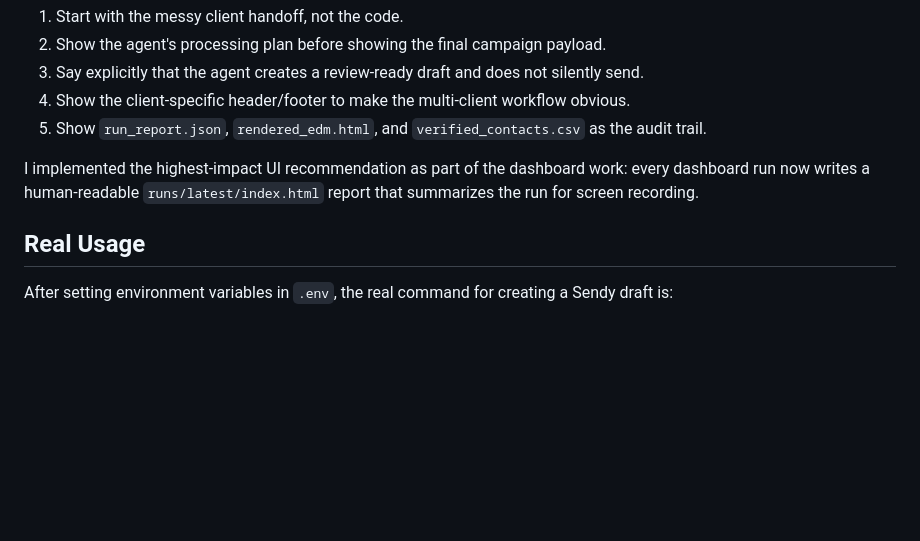
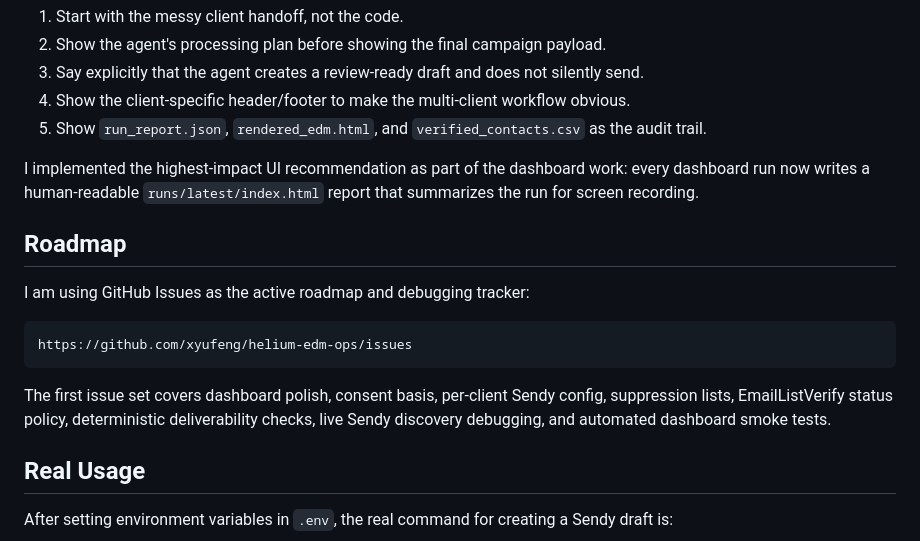
Before and after one commit to xyufeng/helium-edm-ops, a Markdown page: STRIPE_TAKE_HOME.md, the part around the change. Drawn GitHub-style; blank space fills up the shorter version.

````diff
--- a/STRIPE_TAKE_HOME.md
+++ b/STRIPE_TAKE_HOME.md
@@ -324,6 +324,16 @@ The full review is recorded in `EXPERT_REVIEW.md`. The most important recommenda
 
 I implemented the highest-impact UI recommendation as part of the dashboard work: every dashboard run now writes a human-readable `runs/latest/index.html` report that summarizes the run for screen recording.
 
+## Roadmap
+
+I am using GitHub Issues as the active roadmap and debugging tracker:
+
+```text
+https://github.com/xyufeng/helium-edm-ops/issues
+```
+
+The first issue set covers dashboard polish, consent basis, per-client Sendy config, suppression lists, EmailListVerify status policy, deterministic deliverability checks, live Sendy discovery debugging, and automated dashboard smoke tests.
+
 ## Real Usage
 
 After setting environment variables in `.env`, the real command for creating a Sendy draft is:
````
Also changed, not shown: README.md (+10 -0 lines).
